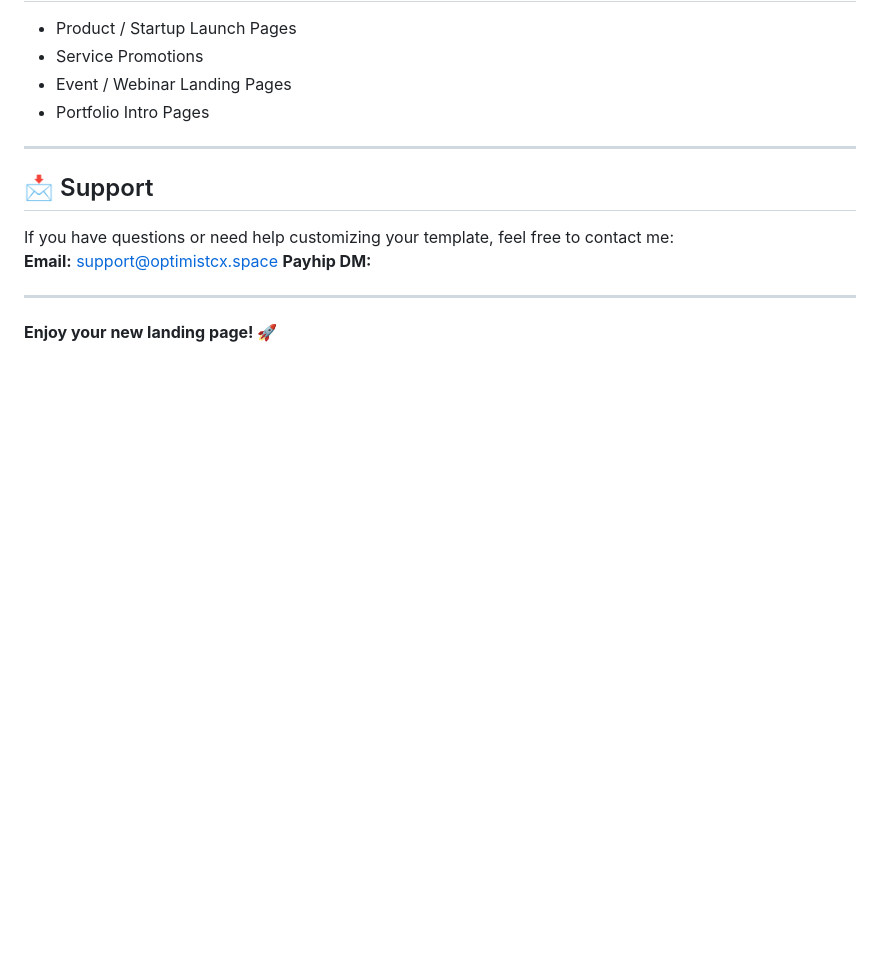
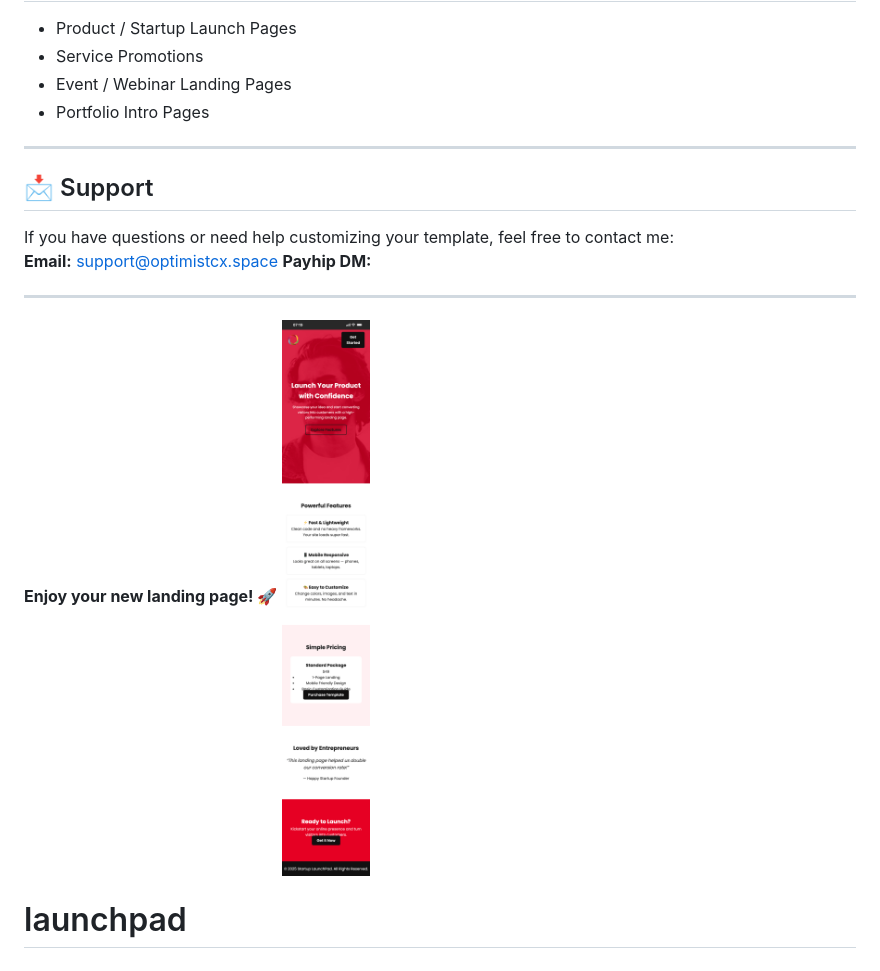
Before and after one commit to Oprimecloud/launchpad, a Markdown page: README.md, the part around the change. Rendered like a GitHub page; pictures changed too: image.png (added); blank space fills up the shorter version.

```diff
--- a/README.md
+++ b/README.md
@@ -96,3 +96,6 @@ If you have questions or need help customizing your template, feel free to conta
 ---
 
 **Enjoy your new landing page! 🚀**
+![alt text](image.png)
+
+# launchpad
```
